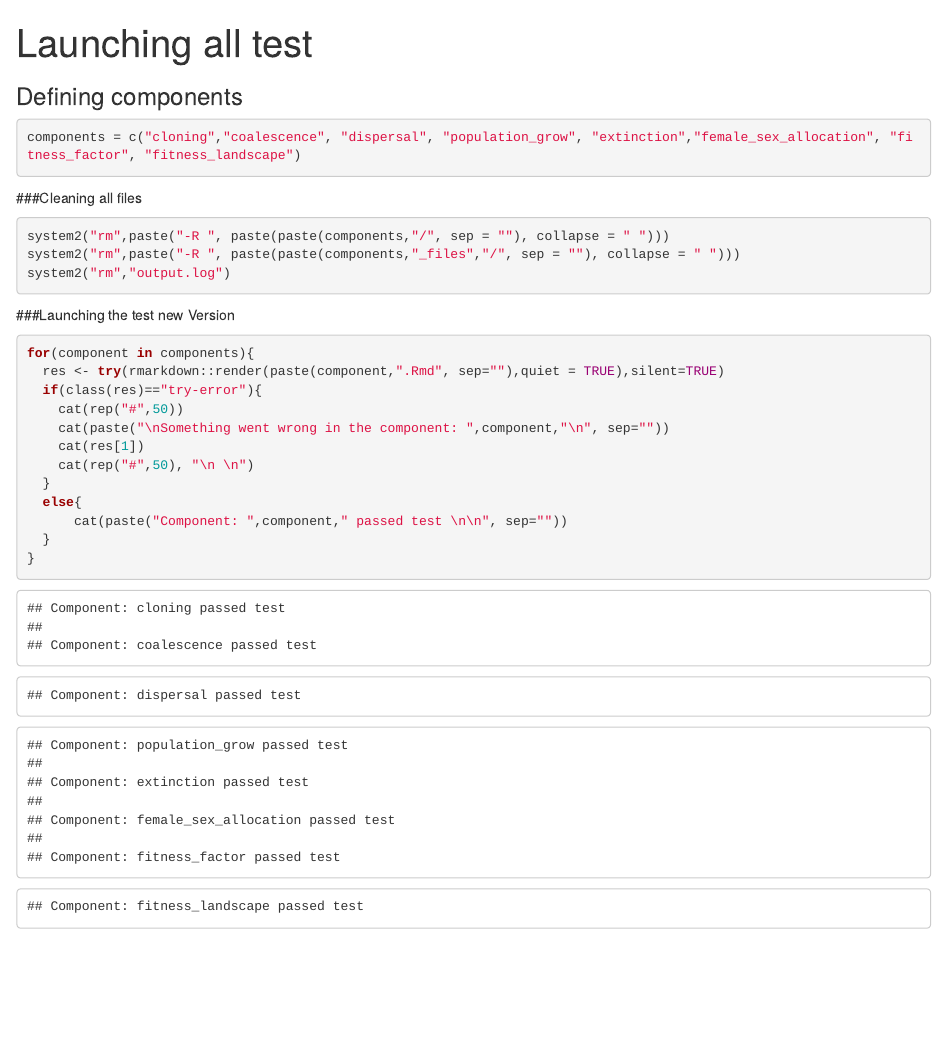
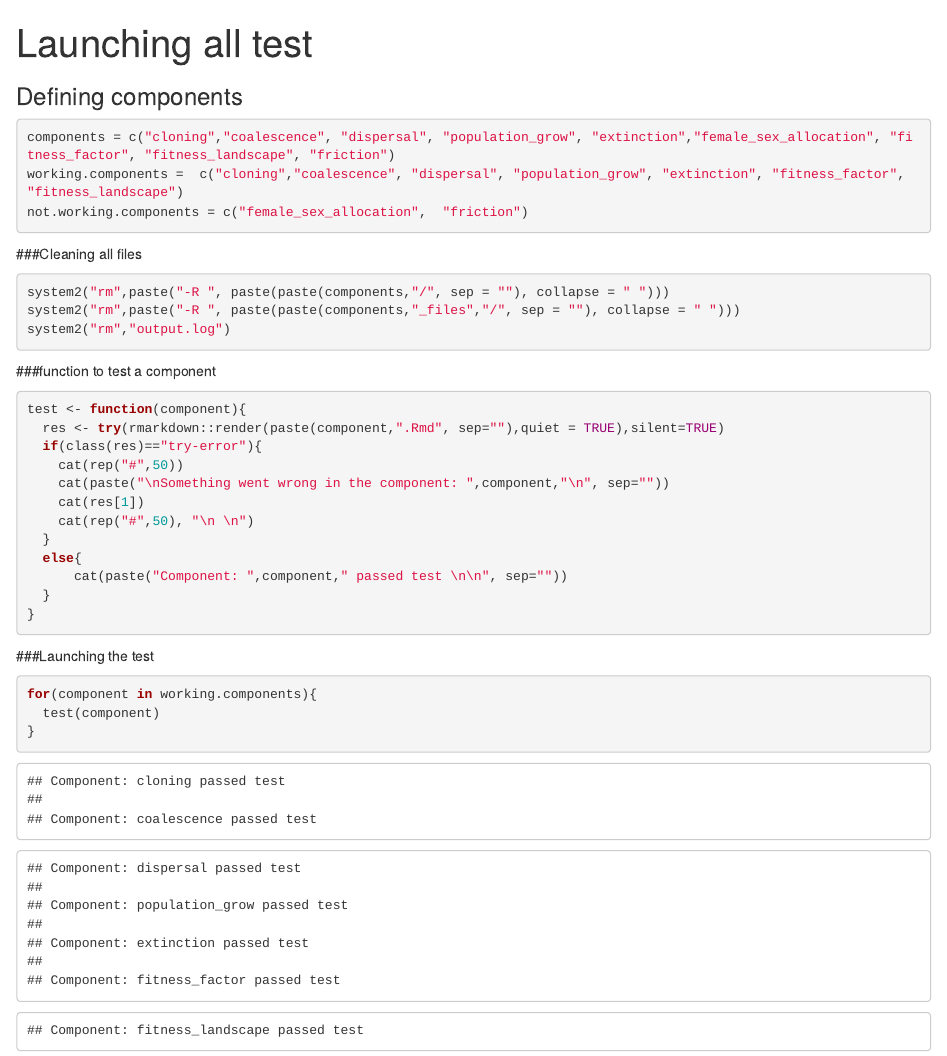
Before and after one commit to frederic-michaud/test_quantinemo, an R Markdown document (test_all.Rmd): the page in a window 1100 px wide, from its top. Rendered offline with R 4.5, knitr and Pandoc, with nearby package versions; code that draws random numbers runs with fixed seeds of ours.

Commit message:
making test a function and adding new test

````diff
--- a/test_all.Rmd
+++ b/test_all.Rmd
@@ -4,7 +4,10 @@ title: "Launching all test"
 
 ### Defining components
 ```{r}
-components = c("cloning","coalescence", "dispersal", "population_grow", "extinction","female_sex_allocation", "fitness_factor", "fitness_landscape")
+components = c("cloning","coalescence", "dispersal", "population_grow", "extinction","female_sex_allocation", "fitness_factor", "fitness_landscape", "friction")
+working.components =  c("cloning","coalescence", "dispersal", "population_grow", "extinction", "fitness_factor", "fitness_landscape")
+not.working.components = c("female_sex_allocation",  "friction")
+
 ```
 
 
@@ -17,9 +20,9 @@ system2("rm",paste("-R ", paste(paste(components,"_files","/", sep = ""), collap
 system2("rm","output.log")
 ```
 
-###Launching the test  new Version
+###function to test a component
 ```{r}
-for(component in components){
+test <- function(component){
   res <- try(rmarkdown::render(paste(component,".Rmd", sep=""),quiet = TRUE),silent=TRUE)
   if(class(res)=="try-error"){
     cat(rep("#",50))
@@ -32,3 +35,12 @@ for(component in components){
   }
 }
 ```
+
+
+###Launching the test
+```{r}
+for(component in working.components){
+  test(component)
+}
+
+```
````
